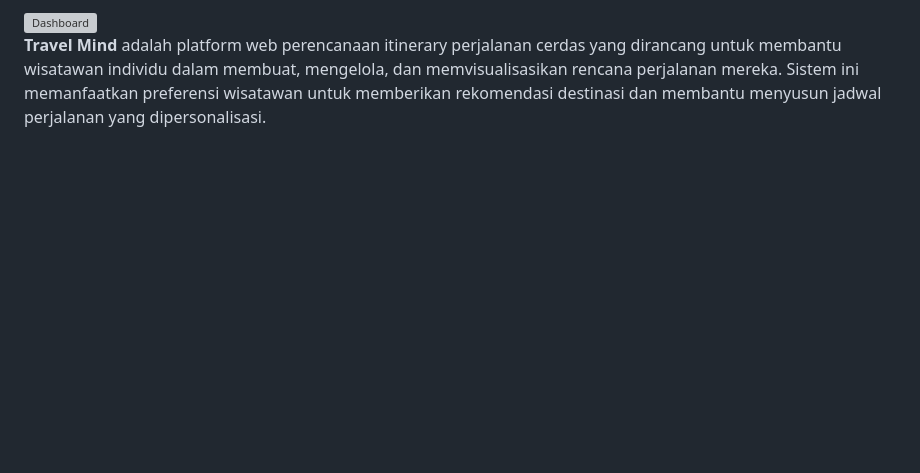
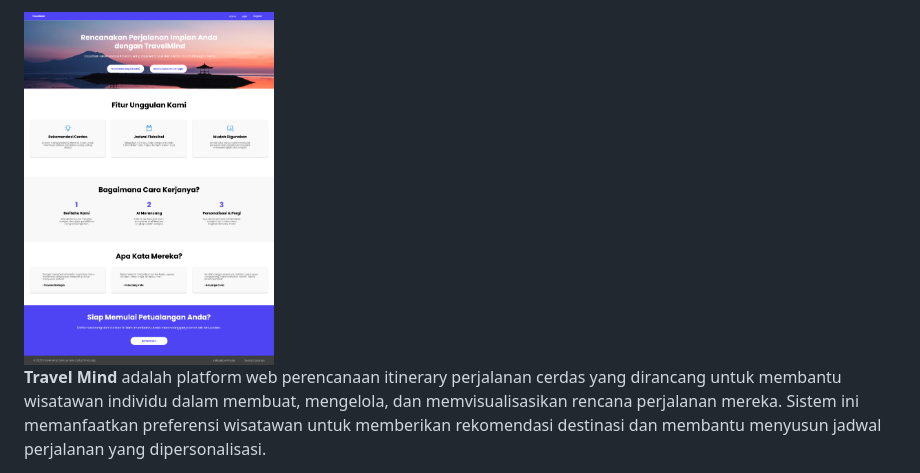
Before and after one commit to wiraputra/travel-mind, a Markdown page: README.md, the part around the change. Rendered like a GitHub page; blank space fills up the shorter version; grey boxes are pictures that could not be loaded.

```diff
--- a/README.md
+++ b/README.md
@@ -1,5 +1,5 @@
 ###
-<img src="travel-mind/dashboard.png" alt="Dashboard" width="250"> <br>
+<img src="dashboard.png" alt="Dashboard" width="250"> <br>
 **Travel Mind** adalah platform web perencanaan itinerary perjalanan cerdas yang dirancang untuk membantu wisatawan individu dalam membuat, mengelola, dan memvisualisasikan rencana perjalanan mereka. Sistem ini memanfaatkan preferensi wisatawan untuk memberikan rekomendasi destinasi dan membantu menyusun jadwal perjalanan yang dipersonalisasi.
 
 **Tujuan Utama Sistem:**
```
